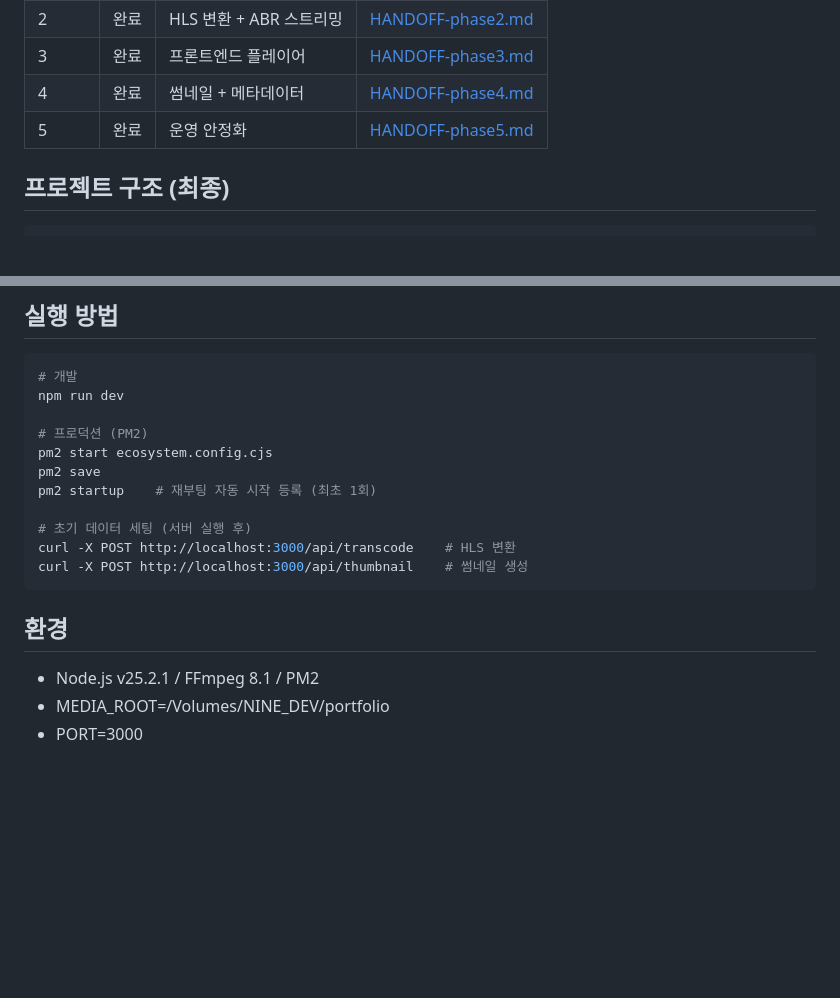
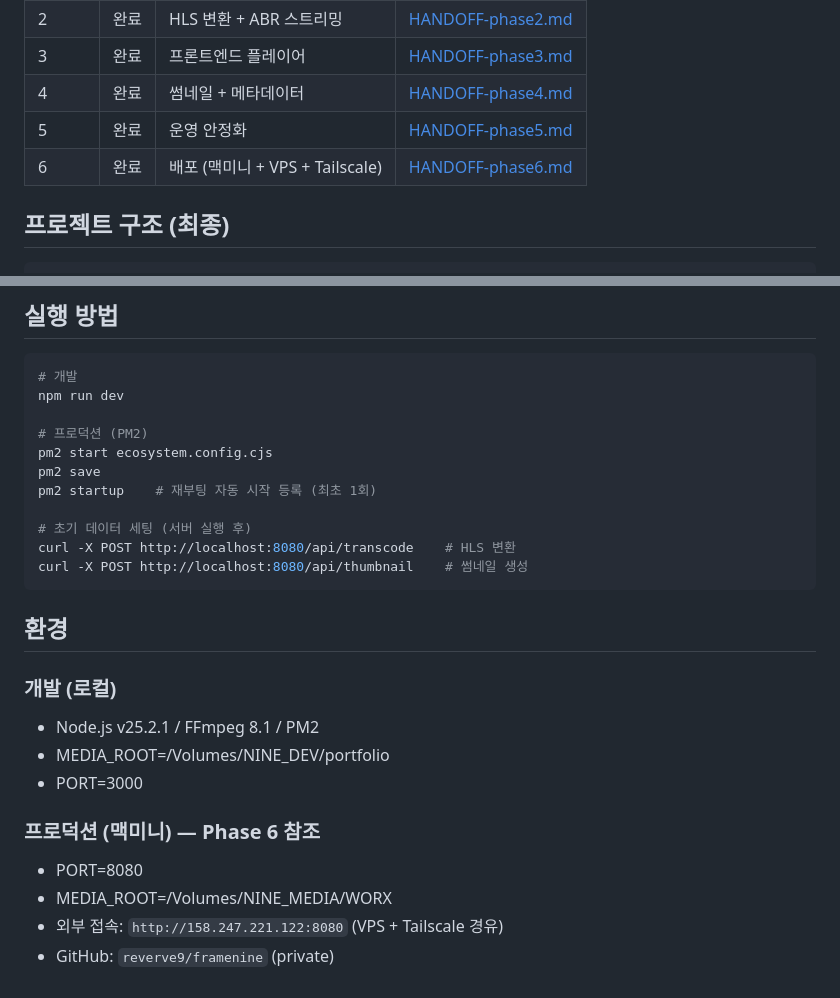
Before and after one commit to reverve9/framenine, a Markdown page: _DEV/Handoff/HANDOFF.md, 2 parts joined by grey strips. GitHub-like rendering; blank space fills up the shorter version.

Commit message:
docs: add Phase 6 handoff — deployment (Mac mini + VPS + Tailscale)

````diff
--- a/_DEV/Handoff/HANDOFF.md
+++ b/_DEV/Handoff/HANDOFF.md
@@ -9,6 +9,7 @@
 | 3     | 완료 | 프론트엔드 플레이어 | [HANDOFF-phase3.md](HANDOFF-phase3.md) |
 | 4     | 완료 | 썸네일 + 메타데이터 | [HANDOFF-phase4.md](HANDOFF-phase4.md) |
 | 5     | 완료 | 운영 안정화 | [HANDOFF-phase5.md](HANDOFF-phase5.md) |
+| 6     | 완료 | 배포 (맥미니 + VPS + Tailscale) | [HANDOFF-phase6.md](HANDOFF-phase6.md) |
 
 ## 프로젝트 구조 (최종)
 
@@ -66,12 +67,19 @@ pm2 save
 pm2 startup    # 재부팅 자동 시작 등록 (최초 1회)
 
 # 초기 데이터 세팅 (서버 실행 후)
-curl -X POST http://localhost:3000/api/transcode    # HLS 변환
-curl -X POST http://localhost:3000/api/thumbnail    # 썸네일 생성
+curl -X POST http://localhost:8080/api/transcode    # HLS 변환
+curl -X POST http://localhost:8080/api/thumbnail    # 썸네일 생성
 ```
 
 ## 환경
 
+### 개발 (로컬)
 - Node.js v25.2.1 / FFmpeg 8.1 / PM2
 - MEDIA_ROOT=/Volumes/NINE_DEV/portfolio
 - PORT=3000
+
+### 프로덕션 (맥미니) — Phase 6 참조
+- PORT=8080
+- MEDIA_ROOT=/Volumes/NINE_MEDIA/WORX
+- 외부 접속: `http://158.247.221.122:8080` (VPS + Tailscale 경유)
+- GitHub: `reverve9/framenine` (private)
````
Also changed, not shown: _DEV/Handoff/HANDOFF-phase6.md (added, +108 -0 lines).
